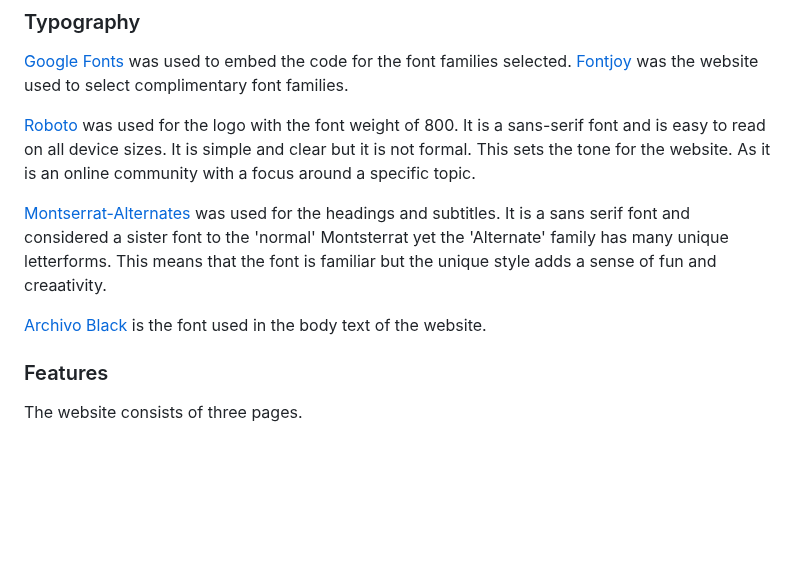
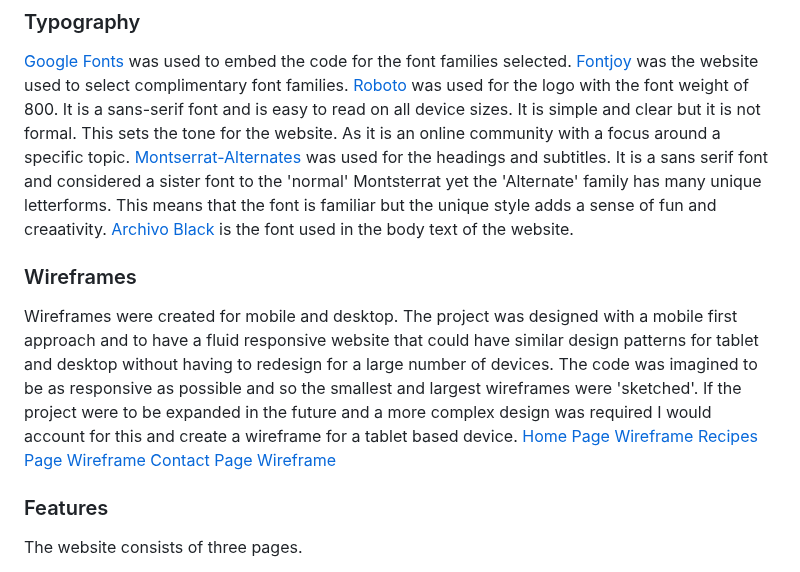
Before and after one commit to LauraMasterton/perfect-prep, a Markdown page: README.md, the part around the change. Rendered like a GitHub page; blank space fills up the shorter version.

Commit message:
update wireframes section

```diff
--- a/README.md
+++ b/README.md
@@ -50,13 +50,15 @@ The website uses a colour palette created using the [Coolors](https://coolors.co
 ### Typography
 [Google Fonts](https://fonts.google.com/) was used to embed the code for the font families selected.
 [Fontjoy](https://fontjoy.com/) was the website used to select complimentary font families.
-
 [Roboto](https://fonts.google.com/specimen/Roboto) was used for the logo with the font weight of 800. It is a sans-serif font and is easy to read on all device sizes. It is simple and clear but it is not formal. This sets the tone for the website. As it is an online community with a focus around a specific topic.
-
 [Montserrat-Alternates](https://fonts.google.com/specimen/Montserrat+Alternates) was used for the headings and subtitles. It is a sans serif font and considered a sister font to the 'normal' Montsterrat yet the 'Alternate' family has many unique letterforms. This means that the font is familiar but the unique style adds a sense of fun and creaativity.
-
 [Archivo Black](https://fonts.google.com/specimen/Archivo+Black) is the font used in the body text of the website.
 
+### Wireframes
+Wireframes were created for mobile and desktop. The project was designed with a mobile first approach and to have a fluid responsive website that could have similar design patterns for tablet and desktop without having to redesign for a large number of devices. The code was imagined to be as responsive as possible and so the smallest and largest wireframes were 'sketched'. If the project were to be expanded in the future and a more complex design was required I would account for this and create a wireframe for a tablet based device.
+[Home Page Wireframe](docs/wireframes/home.PNG)
+[Recipes Page Wireframe](docs/wireframes/recipes.PNG)
+[Contact Page Wireframe](docs/wireframes/contact.PNG)
 ### Features
 The website consists of three pages.
 1. Home.
```
